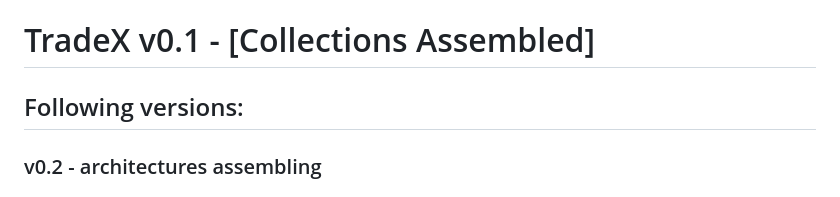
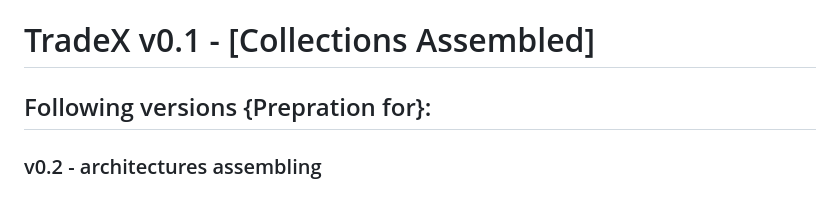
Before and after one commit to TashinAhmed/TradeXv0.1, a Markdown page: README.md, the part around the change. Drawn GitHub-style.

```diff
--- a/README.md
+++ b/README.md
@@ -1,6 +1,6 @@
 # TradeX v0.1 - [Collections Assembled]
 
-## Following versions:
+## Following versions {Prepration for}:
 ### v0.2 - architectures assembling
 ### v0.3 - baseline creation non Catalysts
 ### v0.4 - baseline with Catalysts
```
